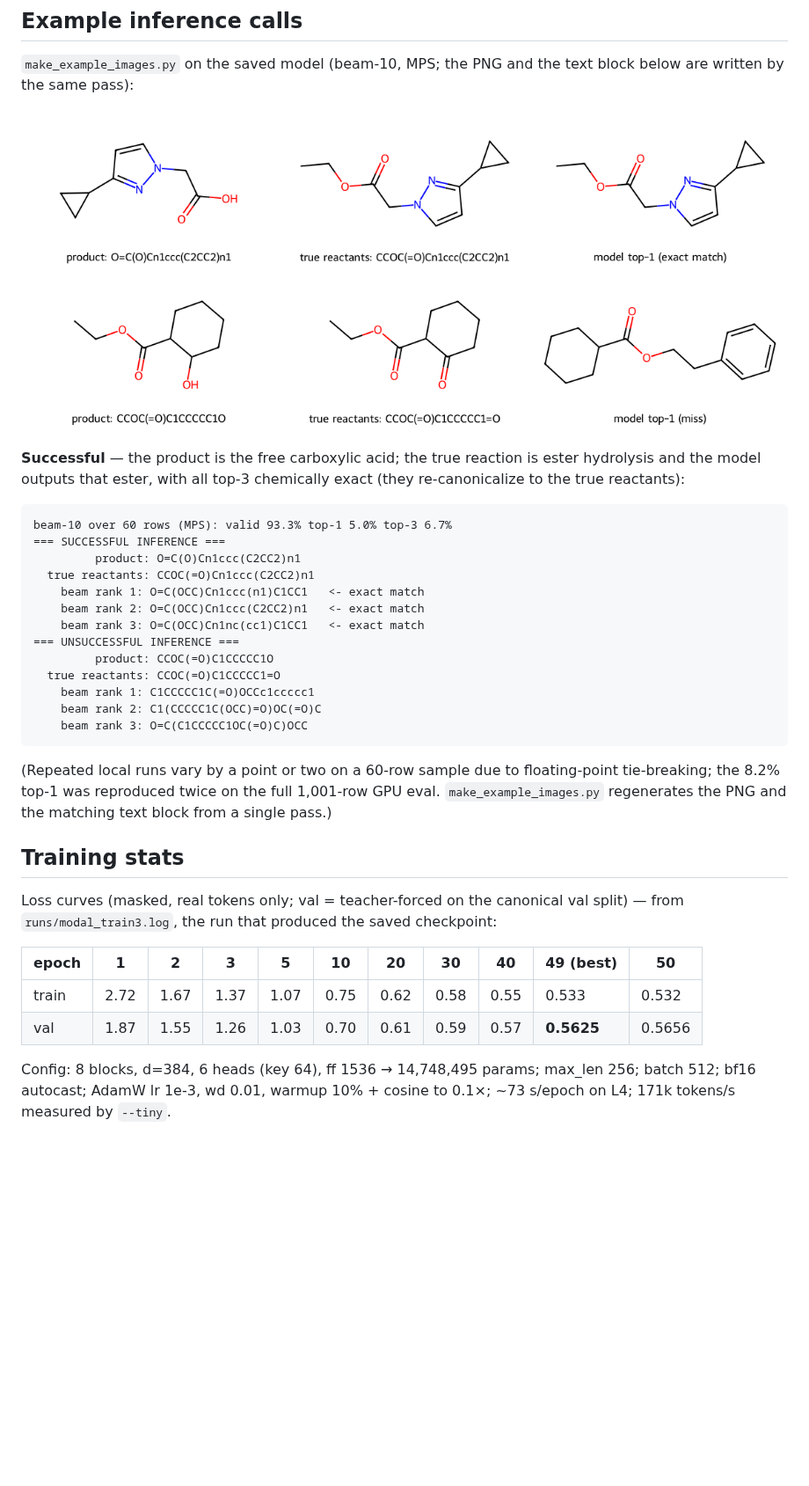
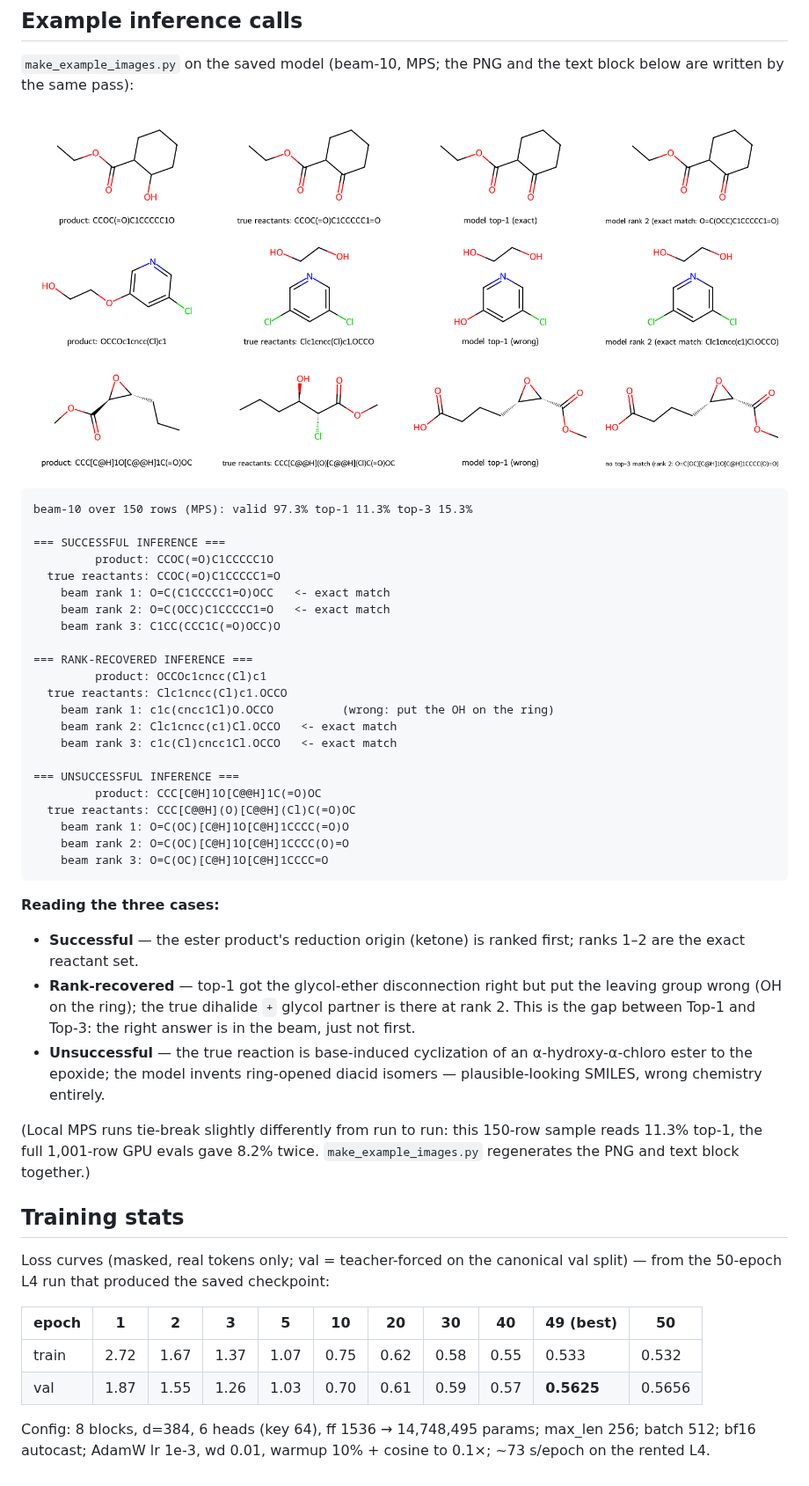
Before and after one commit to MauricioCafiero/SMILES_GPT, a Markdown page: rxn_smiles_gpt/README.md, the part around one of its changes. Shown at 88% size. Rendered like a GitHub page; pictures changed too: rxn_smiles_gpt/images/example_reactions.png; blank space fills up the shorter version.

````diff
--- a/rxn_smiles_gpt/README.md
+++ b/rxn_smiles_gpt/README.md
@@ -111,38 +91,53 @@ outside the container with `modal volume ls` and a real `volume get` +
 `make_example_images.py` on the saved model (beam-10, MPS; the PNG and the
 text block below are written by the same pass):
 
-![Reaction schemes: product | true reactants | model top-1, for one successful and one unsuccessful inference](images/example_reactions.png)
-
-**Successful** — the product is the free carboxylic acid; the true reaction
-is ester hydrolysis and the model outputs that ester, with all top-3
-chemically exact (they re-canonicalize to the true reactants):
+![Reaction schemes: product | true reactants | model top-1 | best lower-rank candidate, for three classes of inference outcome](images/example_reactions.png)
 
 ```
-beam-10 over 60 rows (MPS): valid 93.3% top-1 5.0% top-3 6.7%
+beam-10 over 150 rows (MPS): valid 97.3% top-1 11.3% top-3 15.3%
+
 === SUCCESSFUL INFERENCE ===
-         product: O=C(O)Cn1ccc(C2CC2)n1
-  true reactants: CCOC(=O)Cn1ccc(C2CC2)n1
-    beam rank 1: O=C(OCC)Cn1ccc(n1)C1CC1   <- exact match
-    beam rank 2: O=C(OCC)Cn1ccc(C2CC2)n1   <- exact match
-    beam rank 3: O=C(OCC)Cn1nc(cc1)C1CC1   <- exact match
-=== UNSUCCESSFUL INFERENCE ===
          product: CCOC(=O)C1CCCCC1O
   true reactants: CCOC(=O)C1CCCCC1=O
-    beam rank 1: C1CCCCC1C(=O)OCCc1ccccc1
-    beam rank 2: C1(CCCCC1C(OCC)=O)OC(=O)C
-    beam rank 3: O=C(C1CCCCC1OC(=O)C)OCC
+    beam rank 1: O=C(C1CCCCC1=O)OCC   <- exact match
+    beam rank 2: O=C(OCC)C1CCCCC1=O   <- exact match
+    beam rank 3: C1CC(CCC1C(=O)OCC)O
+
+=== RANK-RECOVERED INFERENCE ===
+         product: OCCOc1cncc(Cl)c1
+  true reactants: Clc1cncc(Cl)c1.OCCO
+    beam rank 1: c1c(cncc1Cl)O.OCCO          (wrong: put the OH on the ring)
+    beam rank 2: Clc1cncc(c1)Cl.OCCO   <- exact match
+    beam rank 3: c1c(Cl)cncc1Cl.OCCO   <- exact match
+
+=== UNSUCCESSFUL INFERENCE ===
+         product: CCC[C@H]1O[C@@H]1C(=O)OC
+  true reactants: CCC[C@@H](O)[C@@H](Cl)C(=O)OC
+    beam rank 1: O=C(OC)[C@H]1O[C@H]1CCCC(=O)O
+    beam rank 2: O=C(OC)[C@H]1O[C@H]1CCCC(O)=O
+    beam rank 3: O=C(OC)[C@H]1O[C@H]1CCCC=O
 ```
 
-(Repeated local runs vary by a point or two on a 60-row sample due to
-floating-point tie-breaking; the 8.2% top-1 was reproduced twice on the full
-1,001-row GPU eval. `make_example_images.py` regenerates the PNG and the
-matching text block from a single pass.)
+**Reading the three cases:**
+
+- **Successful** — the ester product's reduction origin (ketone) is ranked
+  first; ranks 1–2 are the exact reactant set.
+- **Rank-recovered** — top-1 got the glycol-ether disconnection right but put
+  the leaving group wrong (OH on the ring); the true dihalide `+` glycol
+  partner is there at rank 2. This is the gap between Top-1 and Top-3: the
+  right answer is in the beam, just not first.
+- **Unsuccessful** — the true reaction is base-induced cyclization of an
+  α-hydroxy-α-chloro ester to the epoxide; the model invents ring-opened
+  diacid isomers — plausible-looking SMILES, wrong chemistry entirely.
+
+(Local MPS runs tie-break slightly differently from run to run: this
+150-row sample reads 11.3% top-1, the full 1,001-row GPU evals gave 8.2%
+twice. `make_example_images.py` regenerates the PNG and text block together.)
 
 ## Training stats
 
 Loss curves (masked, real tokens only; val = teacher-forced on the canonical
-val split) — from `runs/modal_train3.log`, the run that produced the saved
-checkpoint:
+val split) — from the 50-epoch L4 run that produced the saved checkpoint:
 
 | epoch | 1 | 2 | 3 | 5 | 10 | 20 | 30 | 40 | 49 (best) | 50 |
 |---|---|---|---|---|---|---|---|---|---|---|
@@ -151,4 +146,4 @@ checkpoint:
 
 Config: 8 blocks, d=384, 6 heads (key 64), ff 1536 → 14,748,495 params;
 max_len 256; batch 512; bf16 autocast; AdamW lr 1e-3, wd 0.01, warmup 10% +
-cosine to 0.1×; ~73 s/epoch on L4; 171k tokens/s measured by `--tiny`.
+cosine to 0.1×; ~73 s/epoch on the rented L4.
````
Also changed, not shown: other parts of rxn_smiles_gpt/README.md (+26 -46 lines), 3 other files.
